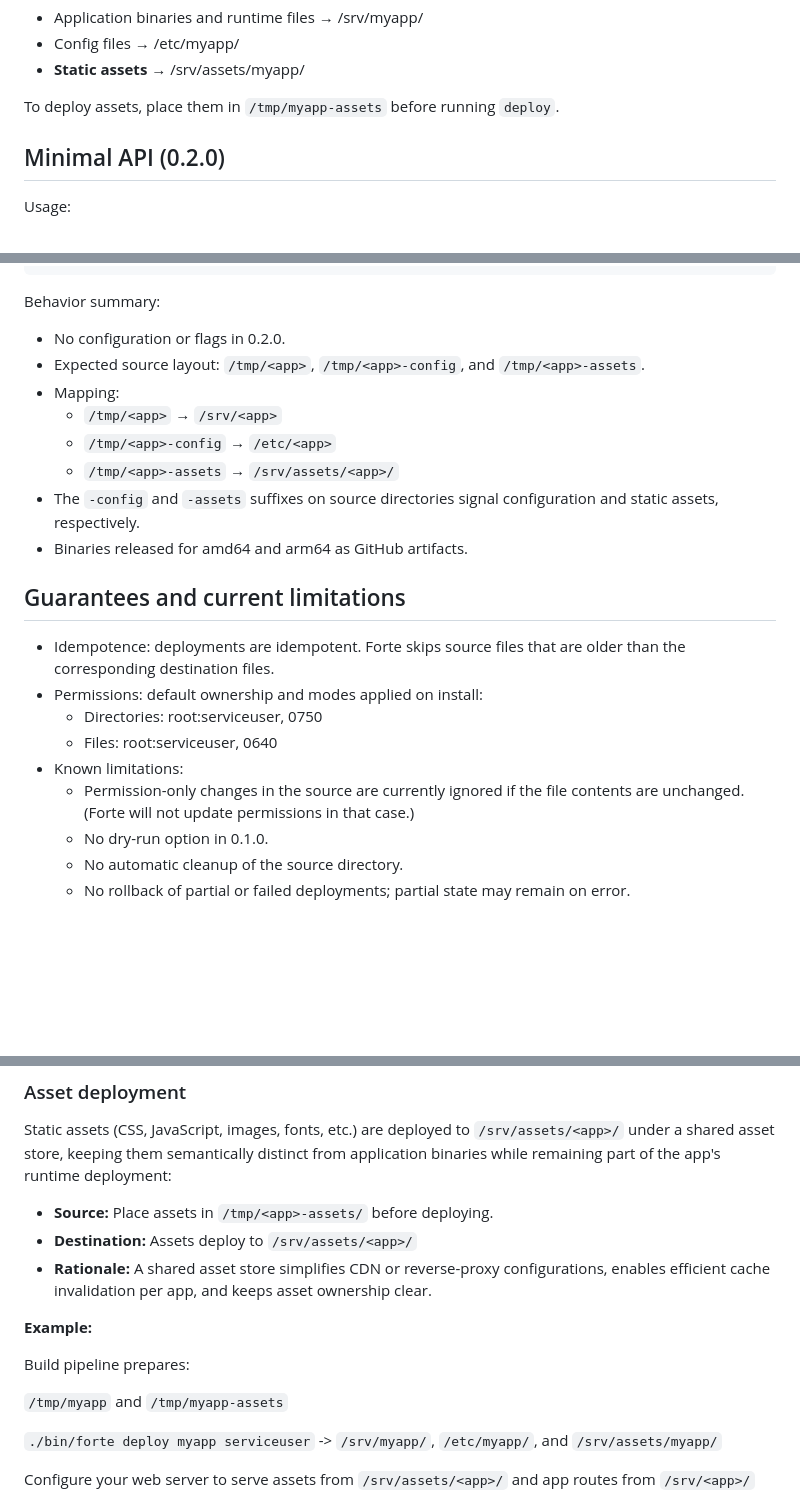
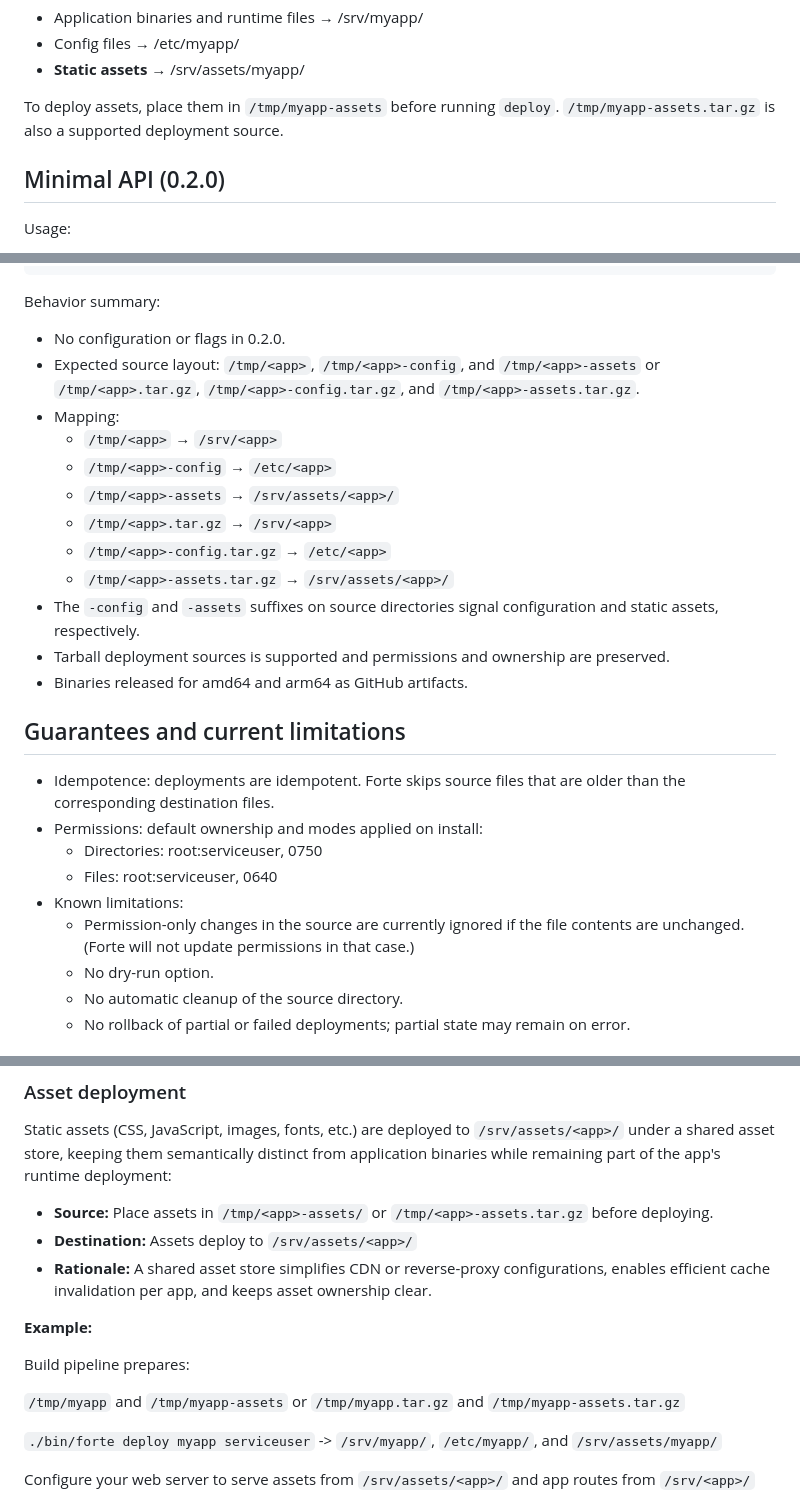
Before and after one commit to ericfortmeyer/forte, a Markdown page: README.md, 3 parts joined by grey strips. GitHub-like rendering; blank space fills up the shorter version.

Commit message:
docs(readme): add tarball extraction documentation
Closes #16

Signed-off-by: Eric Fortmeyer <e.fortmeyer01@gmail.com>

```diff
--- a/README.md
+++ b/README.md
@@ -38,7 +38,7 @@ Result:
 - Config files → /etc/myapp/
 - **Static assets** → /srv/assets/myapp/
 
-To deploy assets, place them in `/tmp/myapp-assets` before running `deploy`.
+To deploy assets, place them in `/tmp/myapp-assets` before running `deploy`. `/tmp/myapp-assets.tar.gz` is also a supported deployment source.
 
 ## Minimal API (0.2.0)
 
@@ -56,12 +56,16 @@ usage: forte <command> [<args>]
 Behavior summary:
 
 - No configuration or flags in 0.2.0.
-- Expected source layout: `/tmp/<app>`, `/tmp/<app>-config`, and `/tmp/<app>-assets`.
+- Expected source layout: `/tmp/<app>`, `/tmp/<app>-config`, and `/tmp/<app>-assets` or `/tmp/<app>.tar.gz`, `/tmp/<app>-config.tar.gz`, and `/tmp/<app>-assets.tar.gz`.
 - Mapping:
   - `/tmp/<app>` → `/srv/<app>`
   - `/tmp/<app>-config` → `/etc/<app>`
   - `/tmp/<app>-assets` → `/srv/assets/<app>/`
+  - `/tmp/<app>.tar.gz` → `/srv/<app>`
+  - `/tmp/<app>-config.tar.gz` → `/etc/<app>`
+  - `/tmp/<app>-assets.tar.gz` → `/srv/assets/<app>/`
 - The `-config` and `-assets` suffixes on source directories signal configuration and static assets, respectively.
+- Tarball deployment sources is supported and permissions and ownership are preserved.
 - Binaries released for amd64 and arm64 as GitHub artifacts.
 
 ## Guarantees and current limitations
@@ -72,7 +76,7 @@ Behavior summary:
   - Files:       root:serviceuser, 0640
 - Known limitations:
   - Permission-only changes in the source are currently ignored if the file contents are unchanged. (Forte will not update permissions in that case.)
-  - No dry-run option in 0.1.0.
+  - No dry-run option.
   - No automatic cleanup of the source directory.
   - No rollback of partial or failed deployments; partial state may remain on error.
 
@@ -120,7 +124,7 @@ Avoid introducing a top-level /srv/assets/ that mixes different server roles. Sp
 
 Static assets (CSS, JavaScript, images, fonts, etc.) are deployed to `/srv/assets/<app>/` under a shared asset store, keeping them semantically distinct from application binaries while remaining part of the app's runtime deployment:
 
-- **Source:** Place assets in `/tmp/<app>-assets/` before deploying.
+- **Source:** Place assets in `/tmp/<app>-assets/` or `/tmp/<app>-assets.tar.gz` before deploying.
 - **Destination:** Assets deploy to `/srv/assets/<app>/`
 - **Rationale:** A shared asset store simplifies CDN or reverse-proxy configurations, enables efficient cache invalidation per app, and keeps asset ownership clear.
 
@@ -128,7 +132,7 @@ Static assets (CSS, JavaScript, images, fonts, etc.) are deployed to `/srv/asset
 
 Build pipeline prepares:
 
-`/tmp/myapp` and `/tmp/myapp-assets`
+`/tmp/myapp` and `/tmp/myapp-assets` or `/tmp/myapp.tar.gz` and `/tmp/myapp-assets.tar.gz`
 
 `./bin/forte deploy myapp serviceuser`
 -> `/srv/myapp/`, `/etc/myapp/`, and `/srv/assets/myapp/`
```
